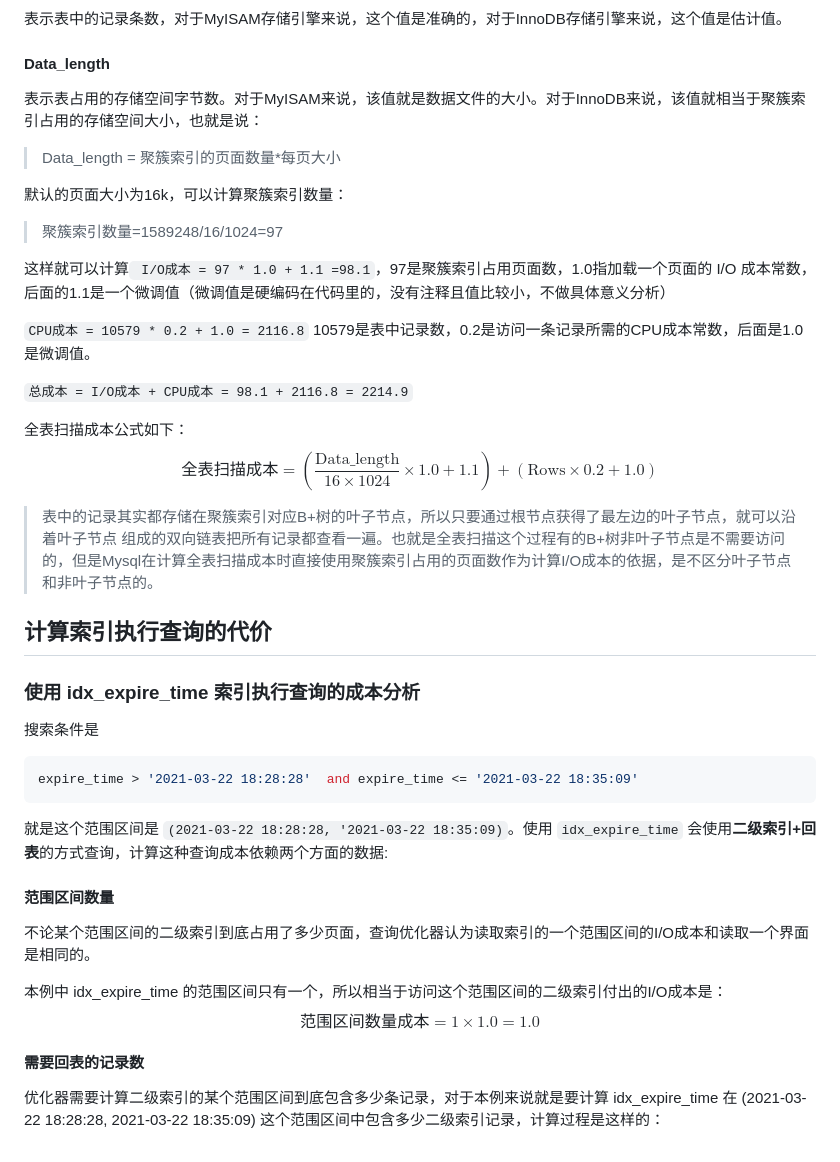
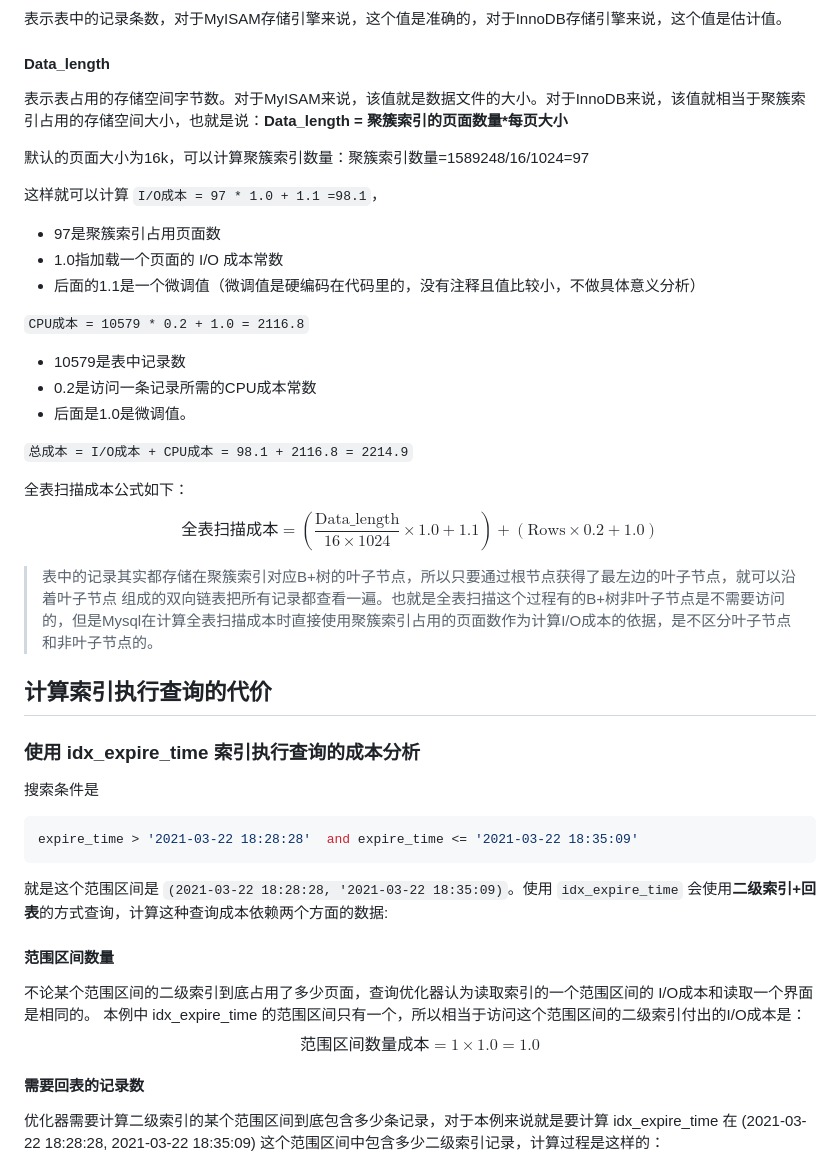
Before and after one commit to vitahlin/ryze, a Markdown page: 发布/数据库/MySQL单表查询如何计算成本.md, the part around the change. Drawn GitHub-style.

Commit message:
vault backup: M 发布/数据库/MySQL单表查询如何计算成本.md
Affected files:
发布/数据库/MySQL单表查询如何计算成本.md

```diff
--- a/发布/数据库/MySQL单表查询如何计算成本.md
+++ b/发布/数据库/MySQL单表查询如何计算成本.md
@@ -413,16 +413,19 @@ show table status like 'order_exp';
 
 #### Data_length
 
-表示表占用的存储空间字节数。对于MyISAM来说，该值就是数据文件的大小。对于InnoDB来说，该值就相当于聚簇索引占用的存储空间大小，也就是说：
+表示表占用的存储空间字节数。对于MyISAM来说，该值就是数据文件的大小。对于InnoDB来说，该值就相当于聚簇索引占用的存储空间大小，也就是说：**Data_length = 聚簇索引的页面数量*每页大小**
 
-> Data_length = 聚簇索引的页面数量*每页大小
+默认的页面大小为16k，可以计算聚簇索引数量：聚簇索引数量=1589248/16/1024=97
 
-默认的页面大小为16k，可以计算聚簇索引数量：
-> 聚簇索引数量=1589248/16/1024=97
+这样就可以计算 `I/O成本 = 97 * 1.0 + 1.1 =98.1`，
+- 97是聚簇索引占用页面数
+- 1.0指加载一个页面的 I/O 成本常数
+- 后面的1.1是一个微调值（微调值是硬编码在代码里的，没有注释且值比较小，不做具体意义分析）
 
-这样就可以计算` I/O成本 = 97 * 1.0 + 1.1 =98.1`，97是聚簇索引占用页面数，1.0指加载一个页面的 I/O 成本常数，后面的1.1是一个微调值（微调值是硬编码在代码里的，没有注释且值比较小，不做具体意义分析）
-
-`CPU成本 = 10579 * 0.2 + 1.0 = 2116.8` 10579是表中记录数，0.2是访问一条记录所需的CPU成本常数，后面是1.0是微调值。
+`CPU成本 = 10579 * 0.2 + 1.0 = 2116.8`
+- 10579是表中记录数
+- 0.2是访问一条记录所需的CPU成本常数
+- 后面是1.0是微调值。
 
 `总成本 = I/O成本 + CPU成本 = 98.1 + 2116.8 = 2214.9`
 
@@ -432,7 +435,6 @@ $$
 $$
 
 > 表中的记录其实都存储在聚簇索引对应B+树的叶子节点，所以只要通过根节点获得了最左边的叶子节点，就可以沿着叶子节点 组成的双向链表把所有记录都查看一遍。也就是全表扫描这个过程有的B+树非叶子节点是不需要访问的，但是Mysql在计算全表扫描成本时直接使用聚簇索引占用的页面数作为计算I/O成本的依据，是不区分叶子节点和非叶子节点的。
->
 
 ## 计算索引执行查询的代价
 
@@ -446,14 +448,13 @@ expire_time > '2021-03-22 18:28:28'  and expire_time <= '2021-03-22 18:35:09'
 就是这个范围区间是 `(2021-03-22 18:28:28, '2021-03-22 18:35:09)`。使用 `idx_expire_time` 会使用**二级索引+回表**的方式查询，计算这种查询成本依赖两个方面的数据:
 
 #### 范围区间数量
-不论某个范围区间的二级索引到底占用了多少页面，查询优化器认为读取索引的一个范围区间的I/O成本和读取一个界面是相同的。
 
+不论某个范围区间的二级索引到底占用了多少页面，查询优化器认为读取索引的一个范围区间的 I/O成本和读取一个界面是相同的。
 本例中 idx_expire_time 的范围区间只有一个，所以相当于访问这个范围区间的二级索引付出的I/O成本是：
 $$
 \text{范围区间数量成本} = 1 \times 1.0 = 1.0
 $$
 
-####
 #### 需要回表的记录数
 优化器需要计算二级索引的某个范围区间到底包含多少条记录，对于本例来说就是要计算 idx_expire_time 在 (2021-03-22 18:28:28, 2021-03-22 18:35:09) 这个范围区间中包含多少二级索引记录，计算过程是这样的：
 
```
